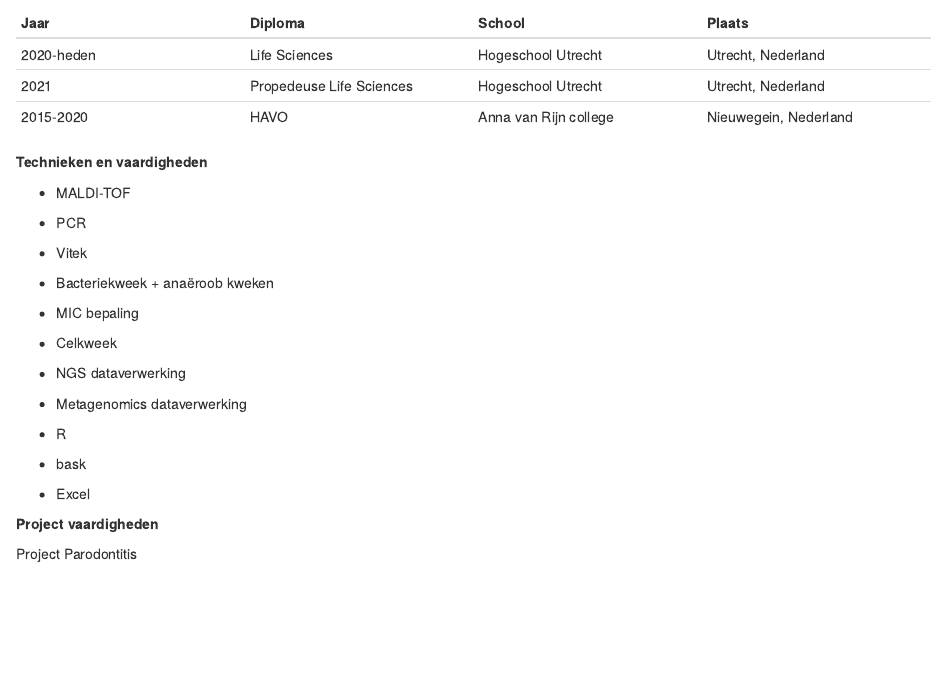
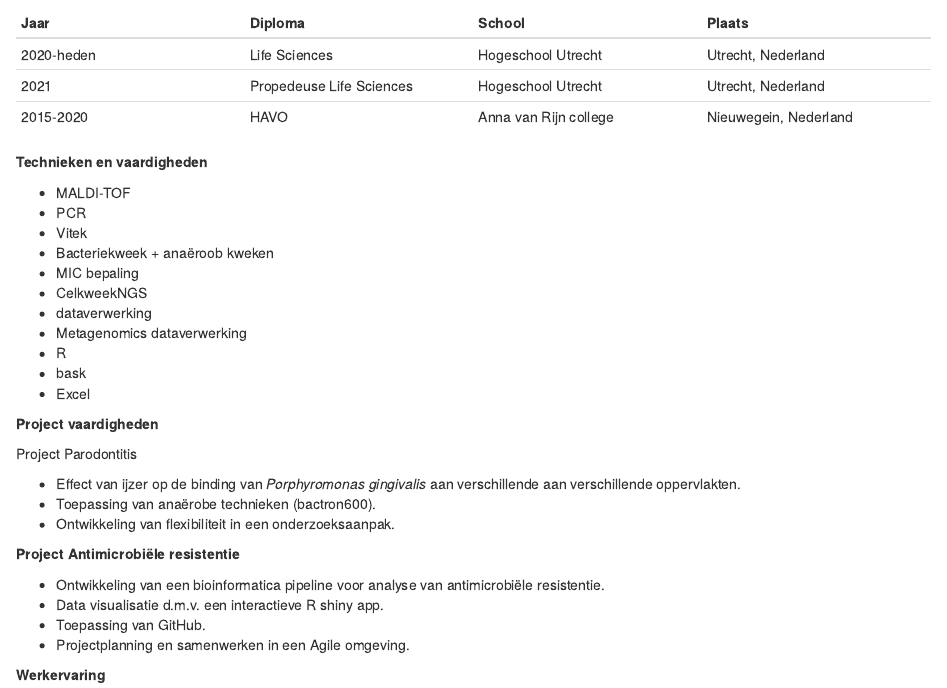
Before and after one commit to annavandonkersgoed/dsfb2_workflows_portfolio, an R Markdown document (Curriculum_Vitae.Rmd): the page in a window 1100 px wide, from 420 px down. Rendered offline with R 4.5, knitr and Pandoc, with nearby package versions.

Commit message:
Update CV text

```diff
--- a/Curriculum_Vitae.Rmd
+++ b/Curriculum_Vitae.Rmd
@@ -32,27 +32,30 @@ Mijn naam is Anna en ik ben vierdejaars bachelor student Life Sciences aan de Ho
 **Technieken en vaardigheden**
 
 -   MALDI-TOF
-
 -   PCR
-
 -   Vitek
-
 -   Bacteriekweek + anaëroob kweken
-
 -   MIC bepaling
-
--   Celkweek
-
--   NGS dataverwerking
-
+-   CelkweekNGS
+-   dataverwerking
 -   Metagenomics dataverwerking
-
 -   R
-
 -   bask
-
 -   Excel
 
 **Project vaardigheden**
 
 Project Parodontitis
+
+-   Effect van ijzer op de binding van *Porphyromonas gingivalis* aan verschillende aan verschillende oppervlakten.
+-   Toepassing van anaërobe technieken (bactron600).
+-   Ontwikkeling van flexibiliteit in een onderzoeksaanpak.
+
+**Project Antimicrobiële resistentie**
+
+-   Ontwikkeling van een bioinformatica pipeline voor analyse van antimicrobiële resistentie.
+-   Data visualisatie d.m.v. een interactieve R shiny app.
+-   Toepassing van GitHub.
+-   Projectplanning en samenwerken in een Agile omgeving.
+
+**Werkervaring**
```
Also changed, not shown: Curriculum_Vitae.Rmd (2 more changed lines).
